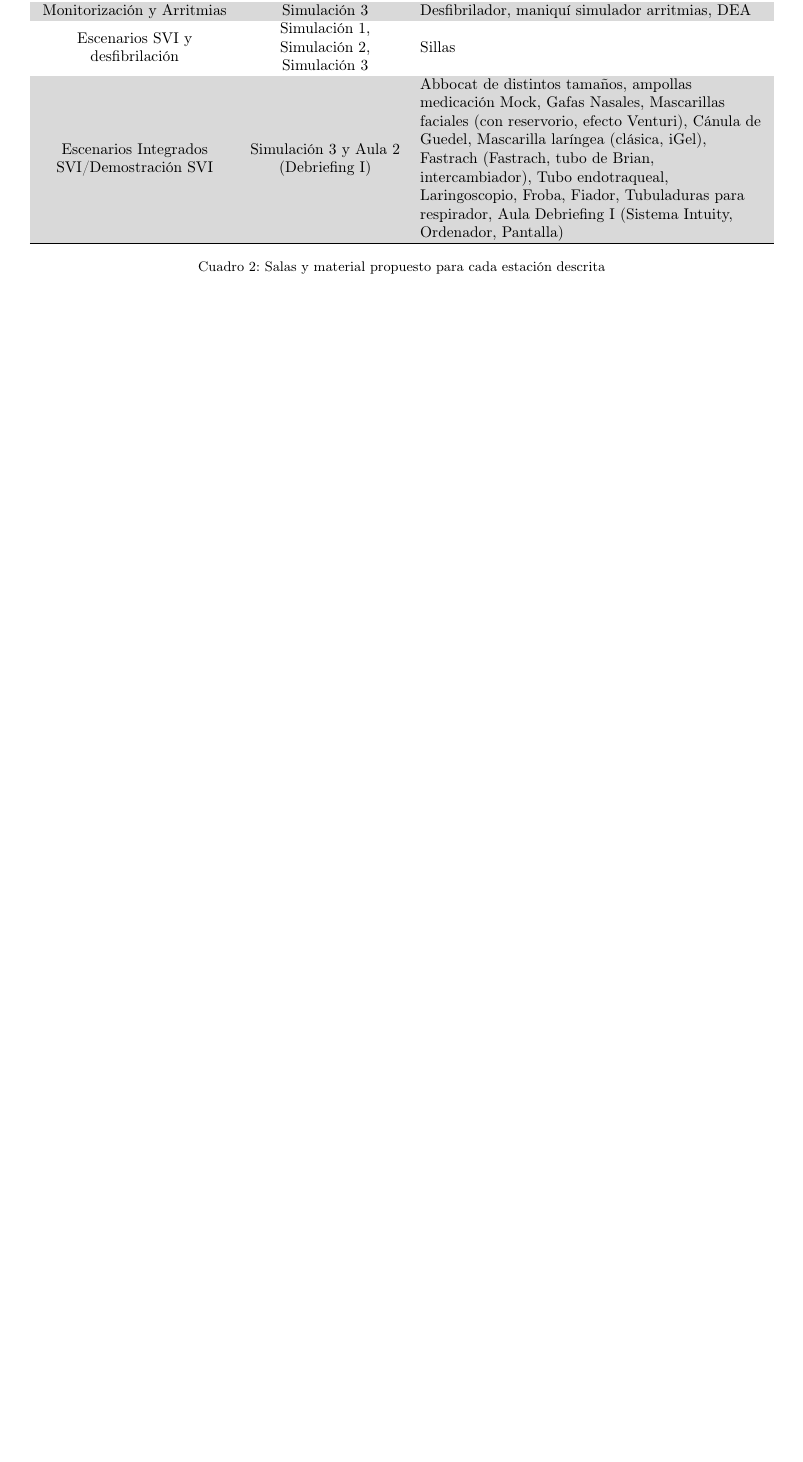
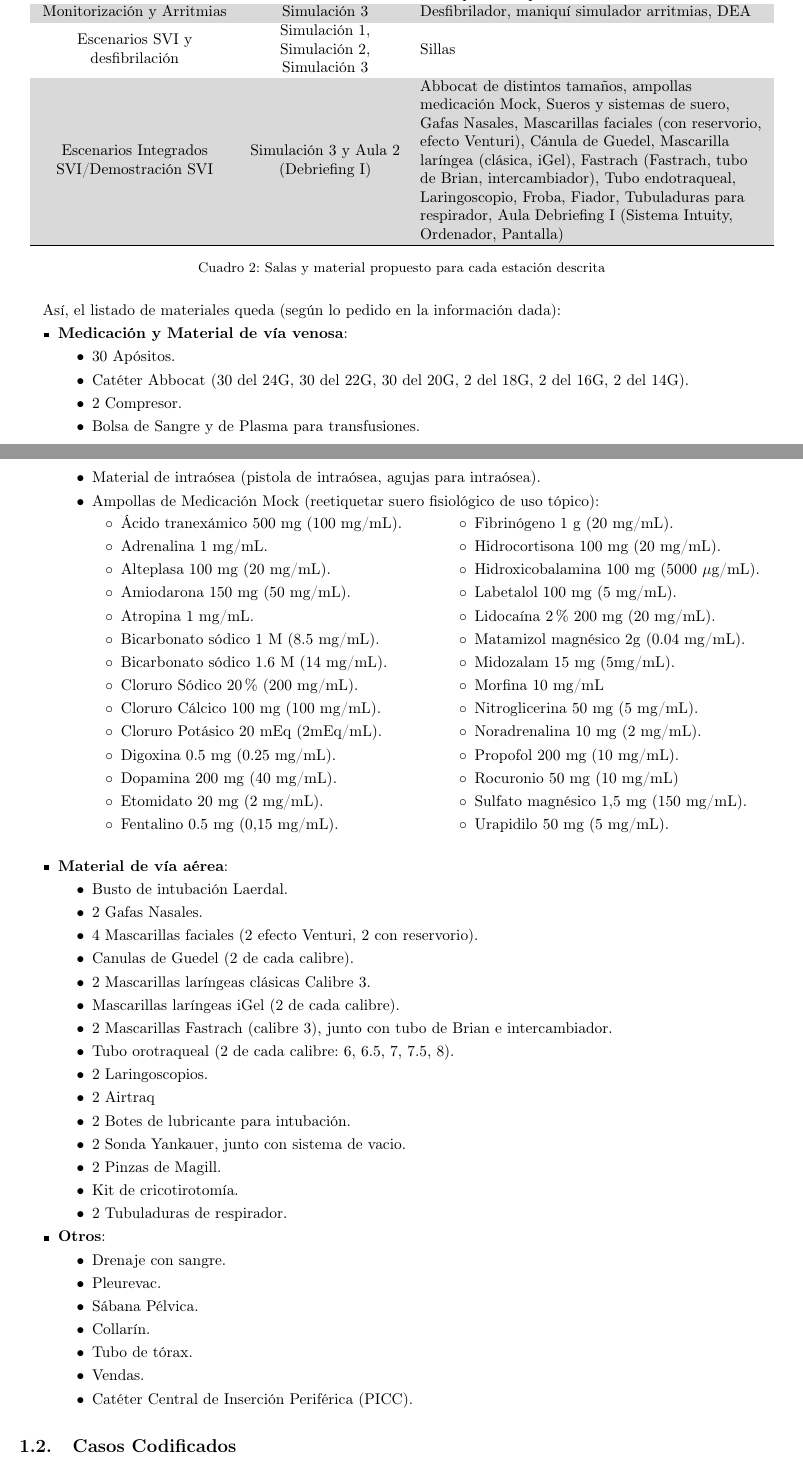
Before and after one commit to AlejandroCebrianValle/PlanBrusilov, a LaTeX CV (ACV-AdSC-Brusilov2023Main.tex, which reads secciones/ACV-SVIBrusilov.tex): part of page 4 of 4 before the commit and two parts of pages 4 and 5 of 6 after it, the two joined at a grey line, cut so that both start at the same text, the shorter picture padded with empty space. Compiled offline with pdfLaTeX.

Commit message:
Listado de material, mitad del Caso A

```diff
--- a/ACV-AdSC-Brusilov2023Main.tex
+++ b/ACV-AdSC-Brusilov2023Main.tex
@@ -14,8 +14,8 @@
 \usepackage[small]{caption}
 \usepackage[figuresright]{rotating}
 % Añade al índice los entornos subsubsection
-\setcounter{tocdepth}{4}
-\setcounter{secnumdepth}{4}
+\setcounter{tocdepth}{3}
+\setcounter{secnumdepth}{3}
 % Entornos multicolumna
 \usepackage{multicol}
 % Entornos de lista
--- a/secciones/ACV-SVIBrusilov.tex
+++ b/secciones/ACV-SVIBrusilov.tex
@@ -50,8 +50,83 @@ Tanto las estaciones como el cronograma se hacen de acuerdo a lo estipulado en e
         Monitorización y Arritmias & Simulación 3 & Desfibrilador, maniquí simulador arritmias, DEA \\
         Escenarios SVI y desfibrilación & Simulación 1, Simulación 2, Simulación 3 & Sillas \\
         \rowcolor[HTML]{D9D9D9}
-        Escenarios Integrados SVI/Demostración SVI & Simulación 3 y Aula 2 (Debriefing I) & Abbocat de distintos tamaños, ampollas medicación Mock, Gafas Nasales, Mascarillas faciales (con reservorio, efecto Venturi), Cánula de Guedel, Mascarilla laríngea (clásica, iGel), Fastrach (Fastrach, tubo de Brian, intercambiador), Tubo endotraqueal, Laringoscopio, Froba, Fiador, Tubuladuras para respirador, Aula Debriefing I (Sistema Intuity, Ordenador, Pantalla) \\ \hline
+        Escenarios Integrados SVI/Demostración SVI & Simulación 3 y Aula 2 (Debriefing I) & Abbocat de distintos tamaños, ampollas medicación Mock, Sueros y sistemas de suero, Gafas Nasales, Mascarillas faciales (con reservorio, efecto Venturi), Cánula de Guedel, Mascarilla laríngea (clásica, iGel), Fastrach (Fastrach, tubo de Brian, intercambiador), Tubo endotraqueal, Laringoscopio, Froba, Fiador, Tubuladuras para respirador, Aula Debriefing I (Sistema Intuity, Ordenador, Pantalla) \\ \hline
     \end{tabular}
     \caption{Salas y material propuesto para cada estación descrita}
     \label{tab:Brusilov:SVI:SalasEstaciones}
 \end{table}
+
+Así, el listado de materiales queda (según lo pedido en la información dada):
+\begin{itemize}[topsep=0pt, partopsep=0pt,itemsep=0pt,parsep=0pt]
+    \item \textbf{Medicación y Material de vía venosa}:
+    \begin{itemize}[topsep=0pt, partopsep=0pt,itemsep=0pt,parsep=0pt]
+        \item 30 Apósitos.
+        \item Catéter Abbocat (30 del 24G, 30 del 22G, 30 del 20G, 2 del 18G, 2 del 16G, 2 del 14G).
+        \item 2 Compresor.
+        \item Bolsa de Sangre y de Plasma para transfusiones.
+        \item Material de intraósea (pistola de intraósea, agujas para intraósea).
+        \item Ampollas de Medicación Mock (reetiquetar suero fisiológico de uso tópico):
+        \vspace{-12.5pt}
+        \begin{multicols}{2}
+            \begin{itemize}[topsep=0pt, partopsep=0pt,itemsep=0pt,parsep=0pt]
+                \item Ácido tranexámico 500 mg (100 mg/mL).
+                \item Adrenalina 1 mg/mL.
+                \item Alteplasa 100 mg (20 mg/mL).
+                \item Amiodarona 150 mg (50 mg/mL).
+                \item Atropina 1 mg/mL.
+                \item Bicarbonato sódico 1 M (8.5 mg/mL).
+                \item Bicarbonato sódico 1.6 M (14 mg/mL).
+                \item Cloruro Sódico 20 \% (200 mg/mL).
+                \item Cloruro Cálcico 100 mg (100 mg/mL).
+                \item Cloruro Potásico 20 mEq (2mEq/mL).
+                \item Digoxina 0.5 mg (0.25 mg/mL).
+                \item Dopamina 200 mg (40 mg/mL).
+                \item Etomidato 20 mg (2 mg/mL).
+                \item Fentalino 0.5 mg (0,15 mg/mL).
+                \item Fibrinógeno 1 g (20 mg/mL).
+                \item Hidrocortisona 100 mg (20 mg/mL).
+                \item Hidroxicobalamina 100 mg (5000 $\mu$g/mL).
+                \item Labetalol 100 mg (5 mg/mL).
+                \item Lidocaína 2 \% 200 mg (20 mg/mL).
+                \item Matamizol magnésico 2g (0.04 mg/mL).
+                \item Midozalam 15 mg (5mg/mL).
+                \item Morfina 10 mg/mL
+                \item Nitroglicerina 50 mg (5 mg/mL).
+                \item Noradrenalina 10 mg (2 mg/mL).
+                \item Propofol 200 mg (10 mg/mL).
+                \item Rocuronio 50 mg (10 mg/mL)
+                \item Sulfato magnésico 1,5 mg (150 mg/mL).
+                \item Urapidilo 50 mg (5 mg/mL).
+            \end{itemize}
+        \end{multicols}
+    \end{itemize}
+    \item \textbf{Material de vía aérea}:
+    \begin{itemize}[topsep=0pt, partopsep=0pt,itemsep=0pt,parsep=0pt]
+        \item Busto de intubación Laerdal.
+        \item 2 Gafas Nasales.
+        \item 4 Mascarillas faciales (2 efecto Venturi, 2 con reservorio).
+        \item Canulas de Guedel (2 de cada calibre).
+        \item 2 Mascarillas laríngeas clásicas Calibre 3.
+        \item Mascarillas laríngeas iGel (2 de cada calibre).
+        \item 2 Mascarillas Fastrach (calibre 3), junto con tubo de Brian e intercambiador.
+        \item Tubo orotraqueal (2 de cada calibre: 6, 6.5, 7, 7.5, 8).
+        \item 2 Laringoscopios.
+        \item 2 Airtraq
+        \item 2 Botes de lubricante para intubación.
+        \item 2 Sonda Yankauer, junto con sistema de vacio.
+        \item 2 Pinzas de Magill.
+        \item Kit de cricotirotomía.
+        \item 2 Tubuladuras de respirador.
+    \end{itemize}
+    \item \textbf{Otros}:
+    \begin{itemize}[topsep=0pt, partopsep=0pt,itemsep=0pt,parsep=0pt]
+        \item Drenaje con sangre.
+        \item Pleurevac.
+        \item Sábana Pélvica.
+        \item Collarín.
+        \item Tubo de tórax.
+        \item Vendas.
+        \item Catéter Central de Inserción Periférica (PICC).
+    \end{itemize}
+\end{itemize}
+\subsection{Casos Codificados}
```
Also changed, not shown: imagenes/ACV-AdSC-CasosUCI_CasoA.png (added), secciones/ACV-SVIBrusilov.tex (10 more changed lines).
